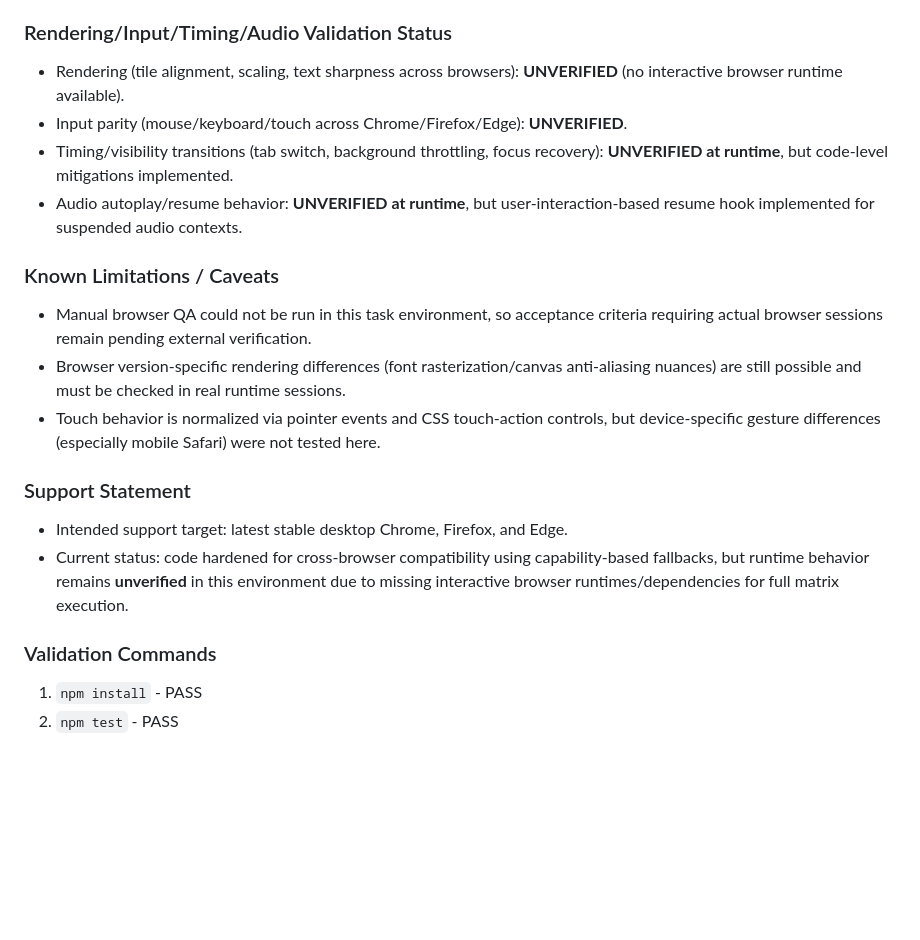
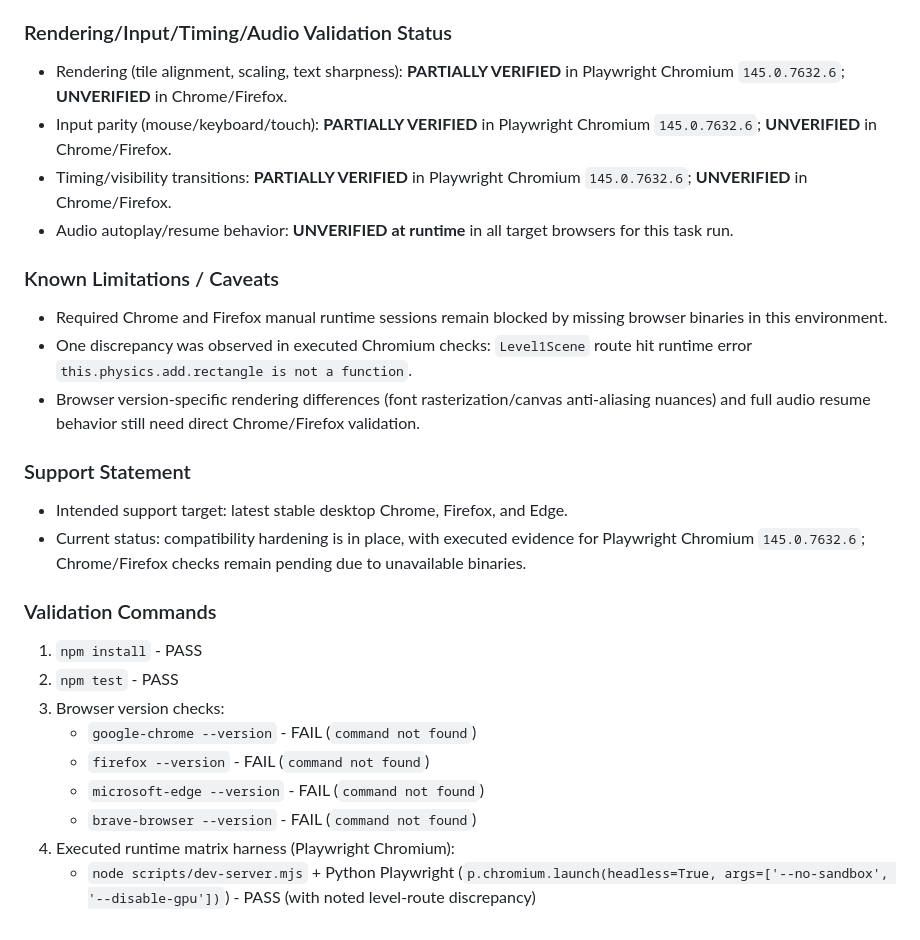
Before and after one commit to samellgass2/isometric-jrpg-concept, a Markdown page: STATUS.md, the part around one of its changes. Drawn GitHub-style; blank space fills up the shorter version.

```diff
--- a/STATUS.md
+++ b/STATUS.md
@@ -1789,20 +1801,27 @@ Planned manual runtime matrix for follow-up verification (not executed here):
      - Added defensive null-safe keyboard checks for environments where keyboard plugin behavior differs (or is unavailable).
 
 ### Rendering/Input/Timing/Audio Validation Status
-- Rendering (tile alignment, scaling, text sharpness across browsers): **UNVERIFIED** (no interactive browser runtime available).
-- Input parity (mouse/keyboard/touch across Chrome/Firefox/Edge): **UNVERIFIED**.
-- Timing/visibility transitions (tab switch, background throttling, focus recovery): **UNVERIFIED at runtime**, but code-level mitigations implemented.
-- Audio autoplay/resume behavior: **UNVERIFIED at runtime**, but user-interaction-based resume hook implemented for suspended audio contexts.
+- Rendering (tile alignment, scaling, text sharpness): **PARTIALLY VERIFIED** in Playwright Chromium `145.0.7632.6`; **UNVERIFIED** in Chrome/Firefox.
+- Input parity (mouse/keyboard/touch): **PARTIALLY VERIFIED** in Playwright Chromium `145.0.7632.6`; **UNVERIFIED** in Chrome/Firefox.
+- Timing/visibility transitions: **PARTIALLY VERIFIED** in Playwright Chromium `145.0.7632.6`; **UNVERIFIED** in Chrome/Firefox.
+- Audio autoplay/resume behavior: **UNVERIFIED at runtime** in all target browsers for this task run.
 
 ### Known Limitations / Caveats
-- Manual browser QA could not be run in this task environment, so acceptance criteria requiring actual browser sessions remain pending external verification.
-- Browser version-specific rendering differences (font rasterization/canvas anti-aliasing nuances) are still possible and must be checked in real runtime sessions.
-- Touch behavior is normalized via pointer events and CSS touch-action controls, but device-specific gesture differences (especially mobile Safari) were not tested here.
+- Required Chrome and Firefox manual runtime sessions remain blocked by missing browser binaries in this environment.
+- One discrepancy was observed in executed Chromium checks: `Level1Scene` route hit runtime error `this.physics.add.rectangle is not a function`.
+- Browser version-specific rendering differences (font rasterization/canvas anti-aliasing nuances) and full audio resume behavior still need direct Chrome/Firefox validation.
 
 ### Support Statement
 - Intended support target: latest stable desktop Chrome, Firefox, and Edge.
-- Current status: code hardened for cross-browser compatibility using capability-based fallbacks, but runtime behavior remains **unverified** in this environment due to missing interactive browser runtimes/dependencies for full matrix execution.
+- Current status: compatibility hardening is in place, with executed evidence for Playwright Chromium `145.0.7632.6`; Chrome/Firefox checks remain pending due to unavailable binaries.
 
 ### Validation Commands
 1. `npm install` - PASS
 2. `npm test` - PASS
+3. Browser version checks:
+   - `google-chrome --version` - FAIL (`command not found`)
+   - `firefox --version` - FAIL (`command not found`)
+   - `microsoft-edge --version` - FAIL (`command not found`)
+   - `brave-browser --version` - FAIL (`command not found`)
+4. Executed runtime matrix harness (Playwright Chromium):
+   - `node scripts/dev-server.mjs` + Python Playwright (`p.chromium.launch(headless=True, args=['--no-sandbox', '--disable-gpu'])`) - PASS (with noted level-route discrepancy)
```
Also changed, not shown: other parts of STATUS.md (+23 -11 lines).
